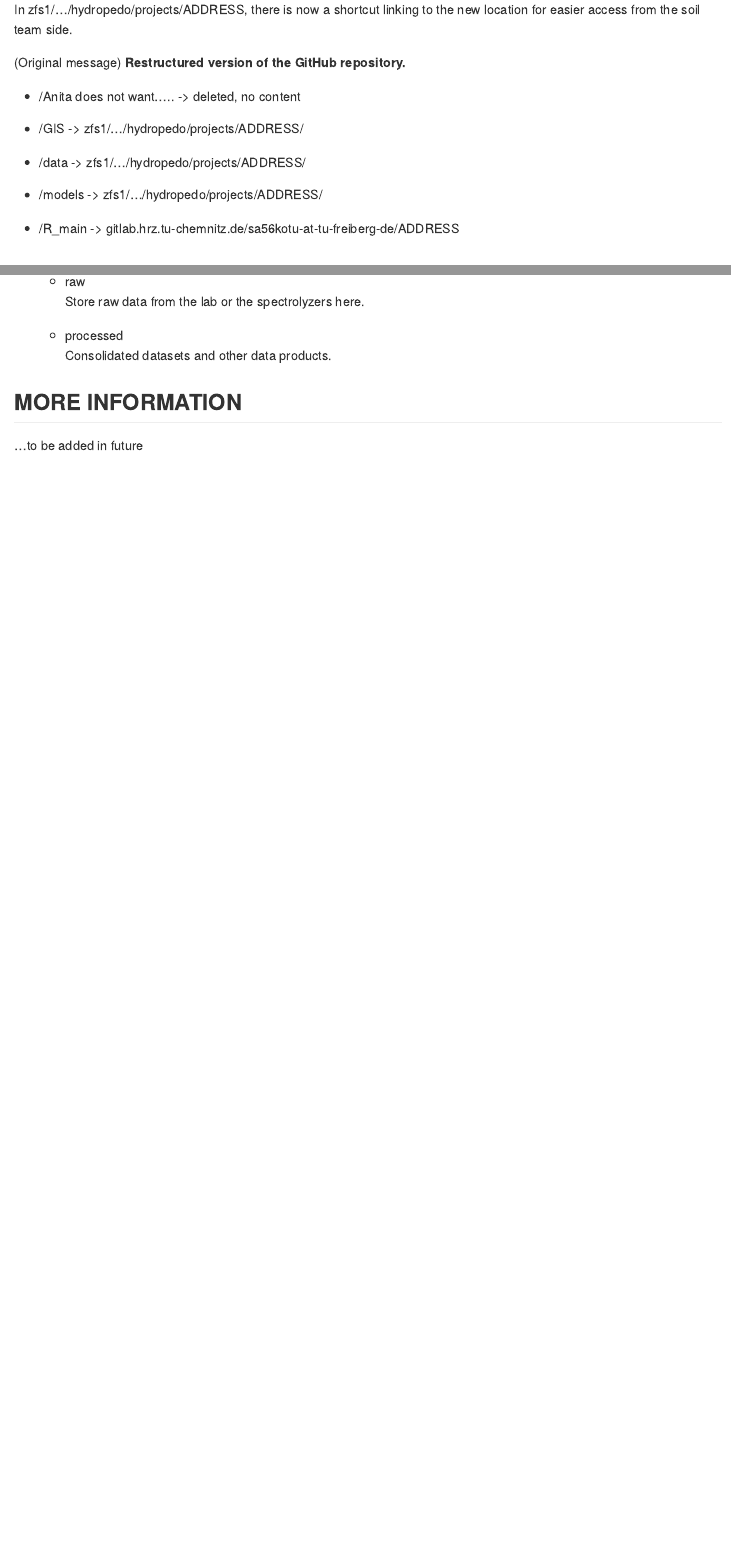
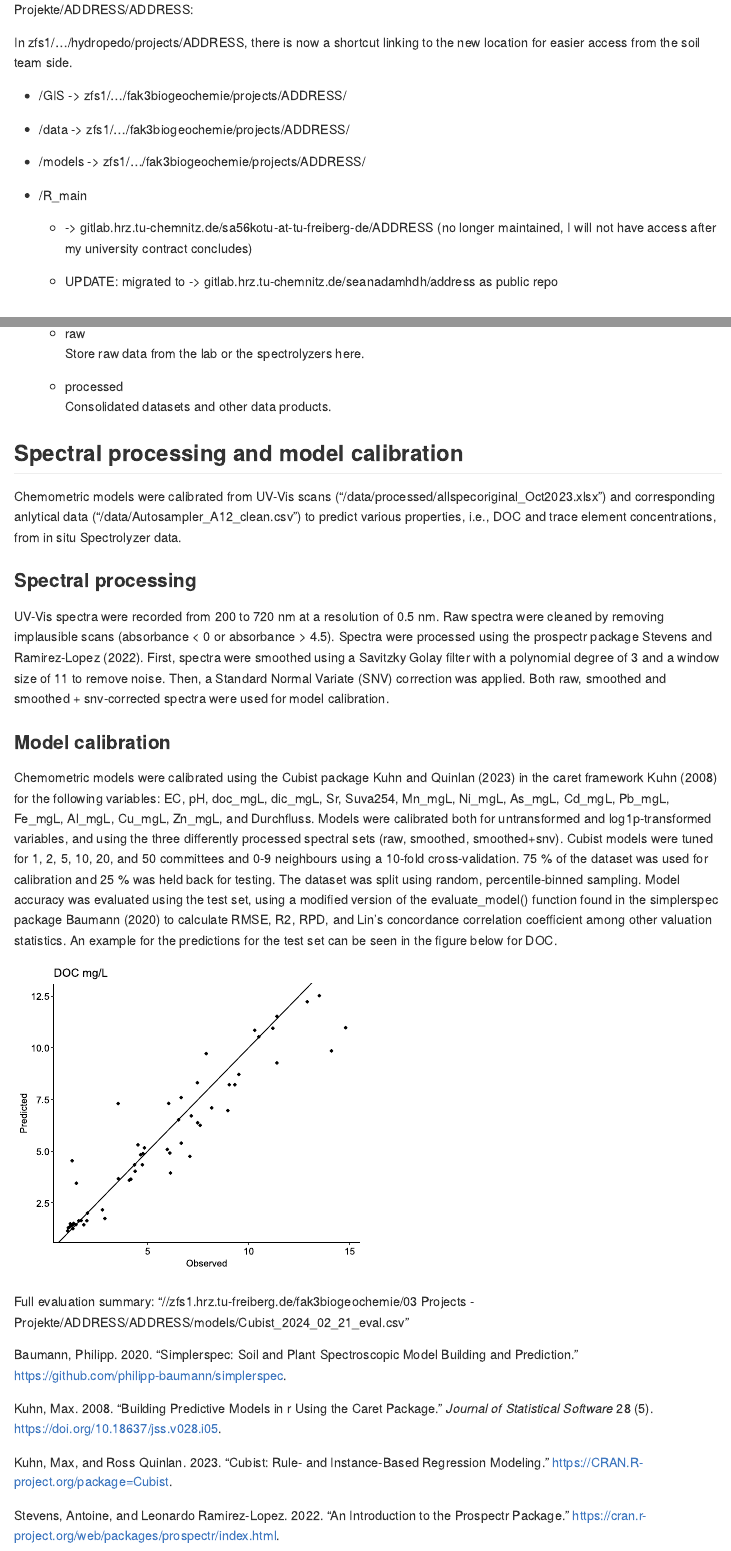
Before and after one commit to seanadamhdh/address, an R Markdown document (README.Rmd): the page in a window 1100 px wide, from 450 px down before the commit and from 410 px down after it, so that both start at the same text, and a second part further down, joined at a grey line. Rendered offline with R 4.5, knitr and Pandoc, with nearby package versions.

Commit message:
added model info

````diff
--- a/README.Rmd
+++ b/README.Rmd
@@ -11,6 +11,7 @@ output:
     toc_depth: 2
     number_sections: FALSE
      #  toc_float: TRUE
+bibliography: references.bib
 ---
 
 ```{r setup, include=FALSE}
@@ -24,18 +23,18 @@ zfs1/.../hydropedo/projects/ADDRESS -\> zfs1/.../fak3biogeochemie/03 Projects -
+(New) For better access **moved the ADDRESS project folder** that contains all data relevant for modelling **to Biogeochemie zfs1 server**. zfs1/.../hydropedo/projects/ADDRESS -\> zfs1/.../fak3biogeochemie/03 Projects - Projekte/ADDRESS/ADDRESS:
 
 In zfs1/.../hydropedo/projects/ADDRESS, there is now a shortcut linking to the new location for easier access from the soil team side.
 
-(Original message)
-**Restructured version of the GitHub repository.**
+-   /GIS -\> zfs1/.../fak3biogeochemie/projects/ADDRESS/
 
--   /Anita does not want..... -\> deleted, no content
+-   /data -\> zfs1/.../fak3biogeochemie/projects/ADDRESS/
 
--   /GIS -\> zfs1/.../hydropedo/projects/ADDRESS/
+-   /models -\> zfs1/.../fak3biogeochemie/projects/ADDRESS/
 
--   /data -\> zfs1/.../hydropedo/projects/ADDRESS/
+-   /R_main
 
--   /models -\> zfs1/.../hydropedo/projects/ADDRESS/
+    -   -\> gitlab.hrz.tu-chemnitz.de/sa56kotu-at-tu-freiberg-de/ADDRESS (no longer maintained, I will not have access after my university contract concludes)
 
--   /R_main -\> gitlab.hrz.tu-chemnitz.de/sa56kotu-at-tu-freiberg-de/ADDRESS
+    -   UPDATE: migrated to -\> gitlab.hrz.tu-chemnitz.de/seanadamhdh/address as public repo\
 
 # ADDRESS data exchange and online repository
 
@@ -66,6 +67,18 @@ Please do not directly upload to /main. Generally stable additions and clean dat
     -   processed\
         Consolidated datasets and other data products.
 
-## MORE INFORMATION
+## Spectral processing and model calibration
 
-...to be added in future
+Chemometric models were calibrated from UV-Vis scans ("/data/processed/allspecoriginal_Oct2023.xlsx") and corresponding anlytical data ("/data/Autosampler_A12_clean.csv") to predict various properties, i.e., DOC and trace element concentrations, from in situ Spectrolyzer data.
+
+### Spectral processing
+
+UV-Vis spectra were recorded from 200 to 720 nm at a resolution of 0.5 nm. Raw spectra were cleaned by removing implausible scans (absorbance \< 0 or absorbance \> 4.5). Spectra were processed using the prospectr package @stevens2022. First, spectra were smoothed using a Savitzky Golay filter with a polynomial degree of 3 and a window size of 11 to remove noise. Then, a Standard Normal Variate (SNV) correction was applied. Both raw, smoothed and smoothed + snv-corrected spectra were used for model calibration.
+
+### Model calibration
+
+Chemometric models were calibrated using the Cubist package @kuhn2023 in the caret framework @kuhn2008 for the following variables: EC, pH, doc_mgL, dic_mgL, Sr, Suva254, Mn_mgL, Ni_mgL, As_mgL, Cd_mgL, Pb_mgL, Fe_mgL, Al_mgL, Cu_mgL, Zn_mgL, and Durchfluss. Models were calibrated both for untransformed and log1p-transformed variables, and using the three differently processed spectral sets (raw, smoothed, smoothed+snv). Cubist models were tuned for 1, 2, 5, 10, 20, and 50 committees and 0-9 neighbours using a 10-fold cross-validation. 75 % of the dataset was used for calibration and 25 % was held back for testing. The dataset was split using random, percentile-binned sampling. Model accuracy was evaluated using the test set, using a modified version of the evaluate_model() function found in the simplerspec package @baumann2020 to calculate RMSE, R2, RPD, and Lin's concordance correlation coefficient among other valuation statistics. An example for the predictions for the test set can be seen in the figure below for DOC.
+
+![](images/log1p_spc_DOC.svg)
+
+Full evaluation summary: "//zfs1.hrz.tu-freiberg.de/fak3biogeochemie/03 Projects - Projekte/ADDRESS/ADDRESS/models/Cubist_2024_02_21_eval.csv"
--- /dev/null
+++ b/references.bib
@@ -0,0 +1,35 @@
+
+@article{stevens2022,
+	title = {An introduction to the prospectr package},
+	author = {Stevens, Antoine and Ramirez-Lopez, Leonardo},
+	year = {2022},
+	date = {2022},
+	url = {https://cran.r-project.org/web/packages/prospectr/index.html}
+}
+
+@article{kuhn2023,
+	title = {Cubist: Rule- And Instance-Based Regression Modeling},
+	author = {Kuhn, Max and Quinlan, Ross},
+	year = {2023},
+	date = {2023},
+	url = {https://CRAN.R-project.org/package=Cubist}
+}
+
+@article{kuhn2008,
+	title = {Building Predictive Models in R Using the caret Package},
+	author = {Kuhn, Max},
+	year = {2008},
+	date = {2008},
+	journal = {Journal of Statistical Software},
+	volume = {28},
+	number = {5},
+	doi = {10.18637/jss.v028.i05}
+}
+
+@article{baumann2020,
+	title = {simplerspec: Soil and plant spectroscopic model building and prediction},
+	author = {Baumann, Philipp},
+	year = {2020},
+	date = {2020},
+	url = {https://github.com/philipp-baumann/simplerspec}
+}
````
Also changed, not shown: R_main/Spectrolyzer_Cubist_CalVal.R (+9 -8 lines), Rplot.svg (added), images/log1p_spc_DOC.svg (added), README.Rmd (12 more changed lines).
